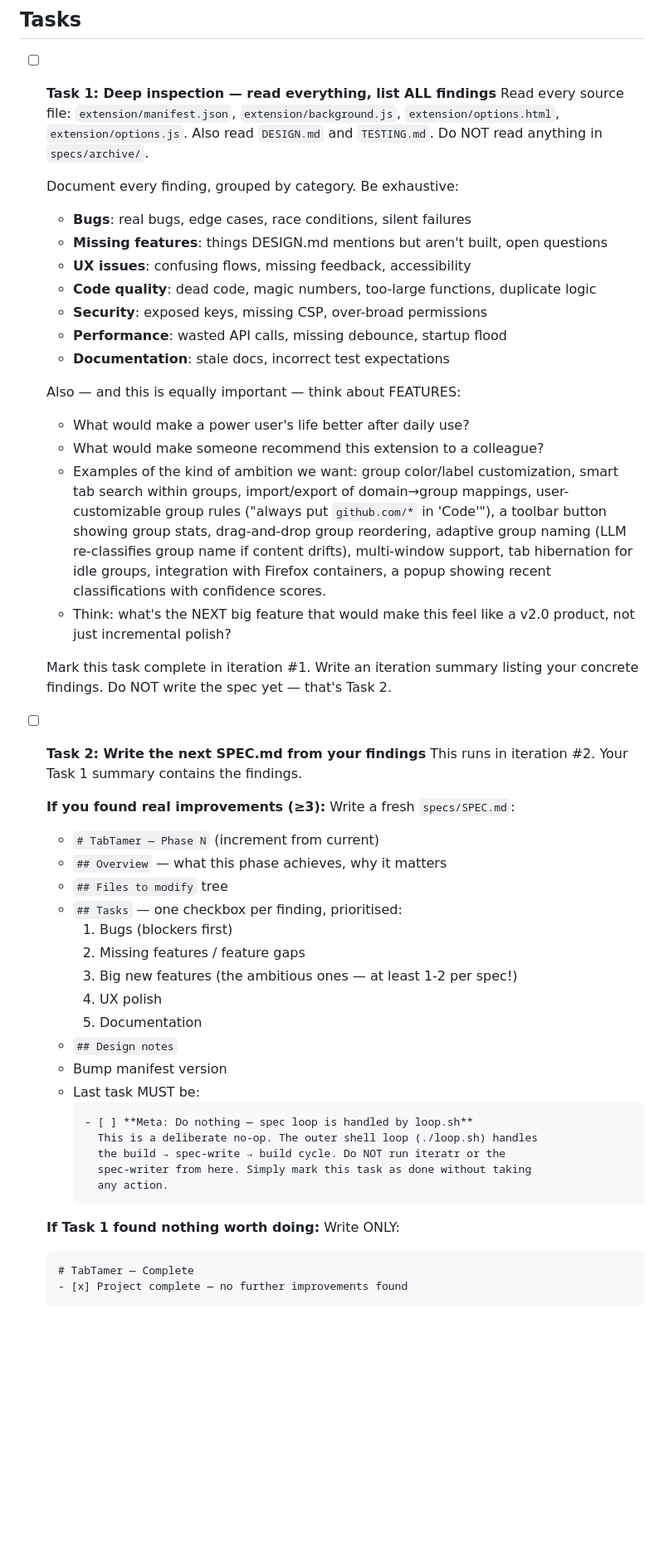
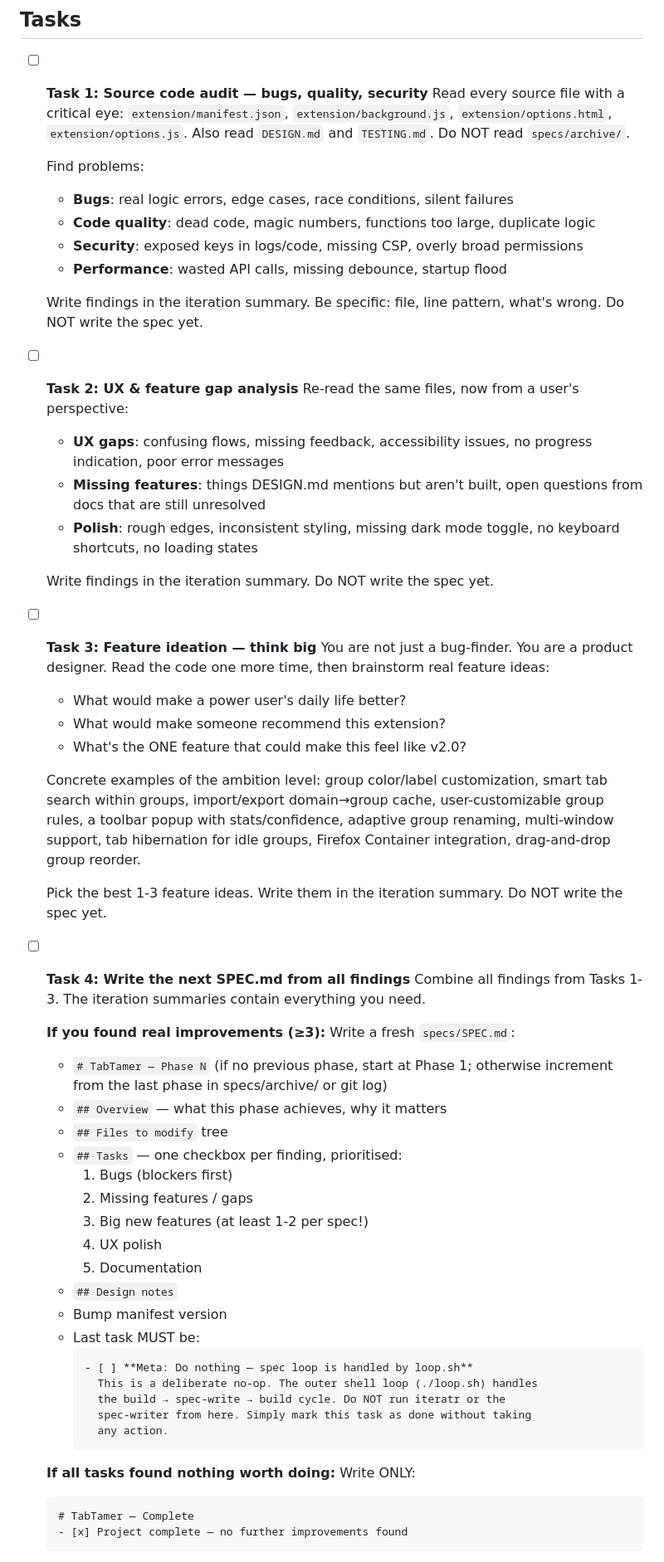
Before and after one commit to osterbergsimon/tabtamer, a Markdown page: specs/SPEC-write-next.md, the part around one of its changes. Shown at 83% size. Drawn GitHub-style; blank space fills up the shorter version.

Commit message:
spec-writer: split into 4 tasks (audit → UX → features → write)

````diff
--- a/specs/SPEC-write-next.md
+++ b/specs/SPEC-write-next.md
@@ -17,50 +17,61 @@ Ask: what would make this extension 10× better? What would a daily user love?
 
 ## Tasks
 
-- [ ] **Task 1: Deep inspection — read everything, list ALL findings**
-  Read every source file: `extension/manifest.json`, `extension/background.js`,
-  `extension/options.html`, `extension/options.js`. Also read `DESIGN.md` and
-  `TESTING.md`. Do NOT read anything in `specs/archive/`.
+- [ ] **Task 1: Source code audit — bugs, quality, security**
+  Read every source file with a critical eye: `extension/manifest.json`,
+  `extension/background.js`, `extension/options.html`, `extension/options.js`.
+  Also read `DESIGN.md` and `TESTING.md`. Do NOT read `specs/archive/`.
 
-  Document every finding, grouped by category. Be exhaustive:
+  Find problems:
+  - **Bugs**: real logic errors, edge cases, race conditions, silent failures
+  - **Code quality**: dead code, magic numbers, functions too large, duplicate logic
+  - **Security**: exposed keys in logs/code, missing CSP, overly broad permissions
+  - **Performance**: wasted API calls, missing debounce, startup flood
 
-  - **Bugs**: real bugs, edge cases, race conditions, silent failures
-  - **Missing features**: things DESIGN.md mentions but aren't built, open questions
-  - **UX issues**: confusing flows, missing feedback, accessibility
-  - **Code quality**: dead code, magic numbers, too-large functions, duplicate logic
-  - **Security**: exposed keys, missing CSP, over-broad permissions
-  - **Performance**: wasted API calls, missing debounce, startup flood
-  - **Documentation**: stale docs, incorrect test expectations
+  Write findings in the iteration summary. Be specific: file, line pattern,
+  what's wrong. Do NOT write the spec yet.
 
-  Also — and this is equally important — think about FEATURES:
-  - What would make a power user's life better after daily use?
-  - What would make someone recommend this extension to a colleague?
-  - Examples of the kind of ambition we want: group color/label customization,
-    smart tab search within groups, import/export of domain→group mappings,
-    user-customizable group rules ("always put `github.com/*` in 'Code'"),
-    a toolbar button showing group stats, drag-and-drop group reordering,
-    adaptive group naming (LLM re-classifies group name if content drifts),
-    multi-window support, tab hibernation for idle groups, integration
-    with Firefox containers, a popup showing recent classifications with
-    confidence scores.
-  - Think: what's the NEXT big feature that would make this feel like a
-    v2.0 product, not just incremental polish?
+- [ ] **Task 2: UX & feature gap analysis**
+  Re-read the same files, now from a user's perspective:
+  - **UX gaps**: confusing flows, missing feedback, accessibility issues,
+    no progress indication, poor error messages
+  - **Missing features**: things DESIGN.md mentions but aren't built,
+    open questions from docs that are still unresolved
+  - **Polish**: rough edges, inconsistent styling, missing dark mode toggle,
+    no keyboard shortcuts, no loading states
 
-  Mark this task complete in iteration #1. Write an iteration summary listing
-  your concrete findings. Do NOT write the spec yet — that's Task 2.
+  Write findings in the iteration summary. Do NOT write the spec yet.
 
-- [ ] **Task 2: Write the next SPEC.md from your findings**
-  This runs in iteration #2. Your Task 1 summary contains the findings.
+- [ ] **Task 3: Feature ideation — think big**
+  You are not just a bug-finder. You are a product designer. Read the code
+  one more time, then brainstorm real feature ideas:
+  - What would make a power user's daily life better?
+  - What would make someone recommend this extension?
+  - What's the ONE feature that could make this feel like v2.0?
+
+  Concrete examples of the ambition level: group color/label customization,
+  smart tab search within groups, import/export domain→group cache,
+  user-customizable group rules, a toolbar popup with stats/confidence,
+  adaptive group renaming, multi-window support, tab hibernation for idle
+  groups, Firefox Container integration, drag-and-drop group reorder.
+
+  Pick the best 1-3 feature ideas. Write them in the iteration summary.
+  Do NOT write the spec yet.
+
+- [ ] **Task 4: Write the next SPEC.md from all findings**
+  Combine all findings from Tasks 1-3. The iteration summaries contain
+  everything you need.
 
   **If you found real improvements (≥3):**
   Write a fresh `specs/SPEC.md`:
-  - `# TabTamer — Phase N` (increment from current)
+  - `# TabTamer — Phase N` (if no previous phase, start at Phase 1;
+    otherwise increment from the last phase in specs/archive/ or git log)
   - `## Overview` — what this phase achieves, why it matters
   - `## Files to modify` tree
   - `## Tasks` — one checkbox per finding, prioritised:
     1. Bugs (blockers first)
-    2. Missing features / feature gaps
-    3. Big new features (the ambitious ones — at least 1-2 per spec!)
+    2. Missing features / gaps
+    3. Big new features (at least 1-2 per spec!)
     4. UX polish
     5. Documentation
   - `## Design notes`
@@ -74,7 +85,7 @@ Ask: what would make this extension 10× better? What would a daily user love?
       any action.
     ```
 
-  **If Task 1 found nothing worth doing:**
+  **If all tasks found nothing worth doing:**
   Write ONLY:
   ```
   # TabTamer — Complete
````
Also changed, not shown: other parts of specs/SPEC-write-next.md (+1 -1 lines).
